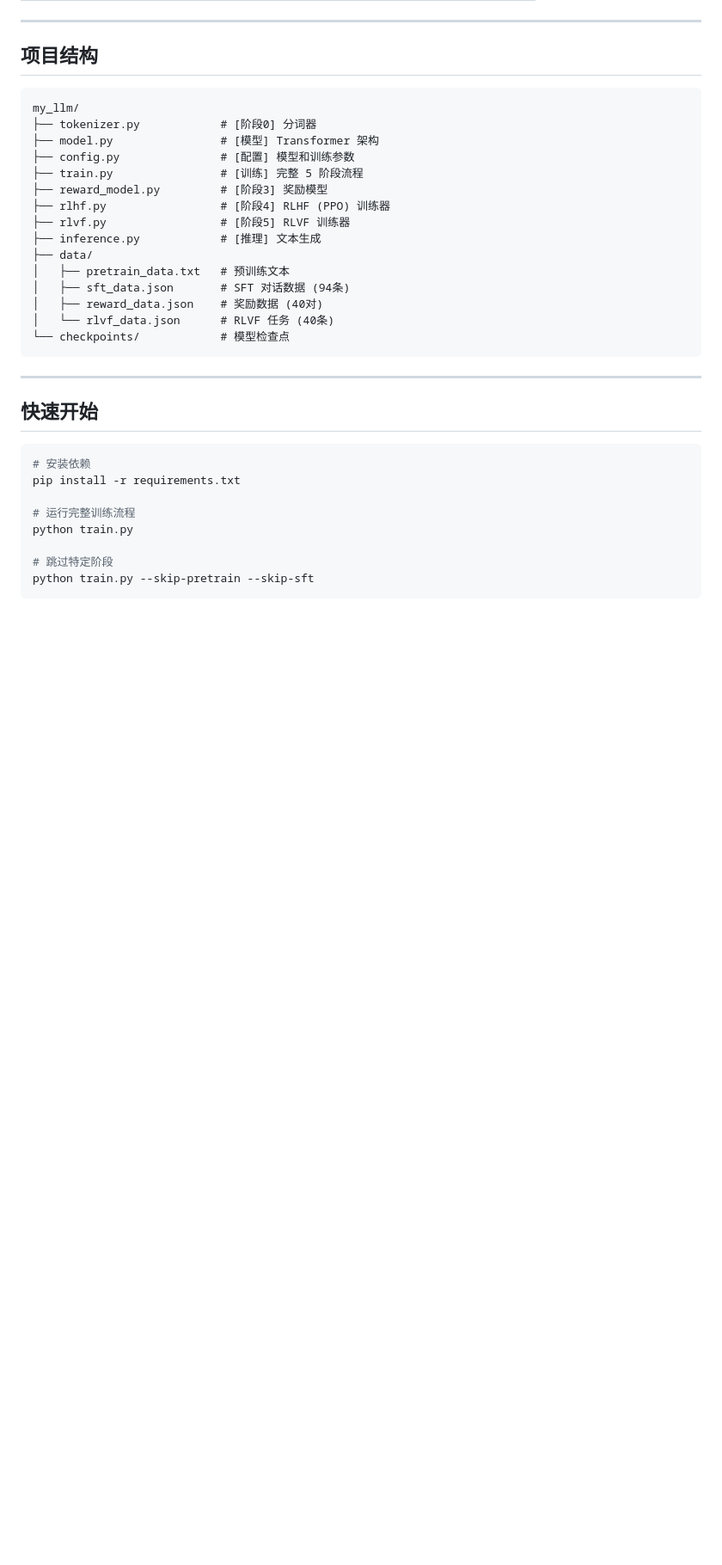
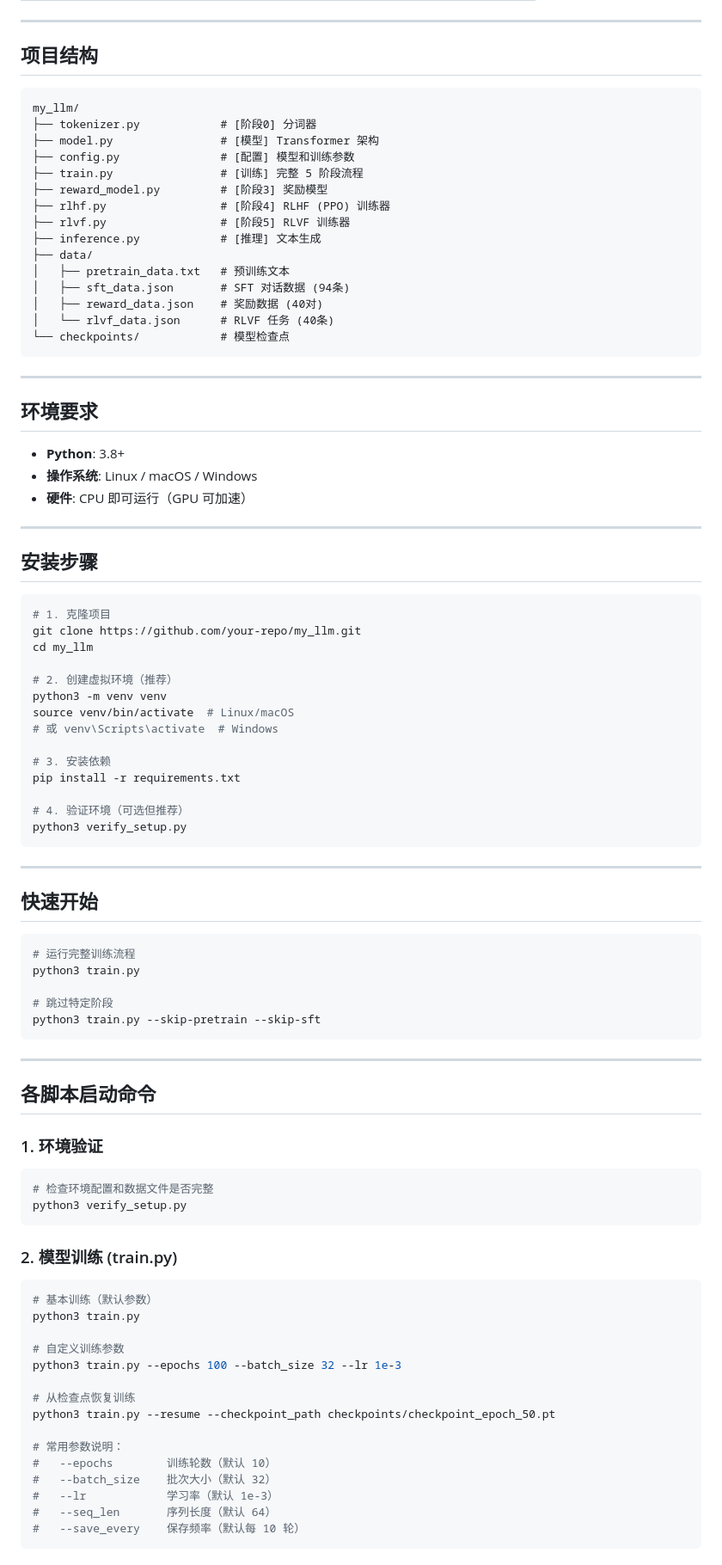
Before and after one commit to stormltf/my_llm, a Markdown page: README.md, the part around one of its changes. Shown at 86% size. Drawn GitHub-style; blank space fills up the shorter version.

Commit message:
docs: Add installation guide and script usage commands
Add environment requirements, installation steps, and detailed usage
commands for all scripts (train.py, generate.py, test_model.py,
verify_setup.py) to help users get started quickly.

🤖 Generated with [Claude Code](https://claude.com/claude-code)

Co-Authored-By: Claude Opus 4.5 <noreply@anthropic.com>

````diff
--- a/README.md
+++ b/README.md
@@ -89,14 +89,73 @@ my_llm/
 
 ---
 
+## 环境要求
+
+- **Python**: 3.8+
+- **操作系统**: Linux / macOS / Windows
+- **硬件**: CPU 即可运行（GPU 可加速）
+
+---
+
+## 安装步骤
+
+```bash
+# 1. 克隆项目
+git clone https://github.com/your-repo/my_llm.git
+cd my_llm
+
+# 2. 创建虚拟环境（推荐）
+python3 -m venv venv
+source venv/bin/activate  # Linux/macOS
+# 或 venv\Scripts\activate  # Windows
+
+# 3. 安装依赖
+pip install -r requirements.txt
+
+# 4. 验证环境（可选但推荐）
+python3 verify_setup.py
+```
+
+---
+
 ## 快速开始
 
 ```bash
-# 安装依赖
-pip install -r requirements.txt
-
 # 运行完整训练流程
-python train.py
+python3 train.py
 
 # 跳过特定阶段
-python train.py --skip-pretrain --skip-sft
+python3 train.py --skip-pretrain --skip-sft
+```
+
+---
+
+## 各脚本启动命令
+
+### 1. 环境验证
+
+```bash
+# 检查环境配置和数据文件是否完整
+python3 verify_setup.py
+```
+
+### 2. 模型训练 (train.py)
+
+```bash
+# 基本训练（默认参数）
+python3 train.py
+
+# 自定义训练参数
+python3 train.py --epochs 100 --batch_size 32 --lr 1e-3
+
+# 从检查点恢复训练
+python3 train.py --resume --checkpoint_path checkpoints/checkpoint_epoch_50.pt
+
+# 常用参数说明：
+#   --epochs        训练轮数（默认 10）
+#   --batch_size    批次大小（默认 32）
+#   --lr            学习率（默认 1e-3）
+#   --seq_len       序列长度（默认 64）
+#   --save_every    保存频率（默认每 10 轮）
+```
+
````
Also changed, not shown: other parts of README.md (+34 -0 lines).
